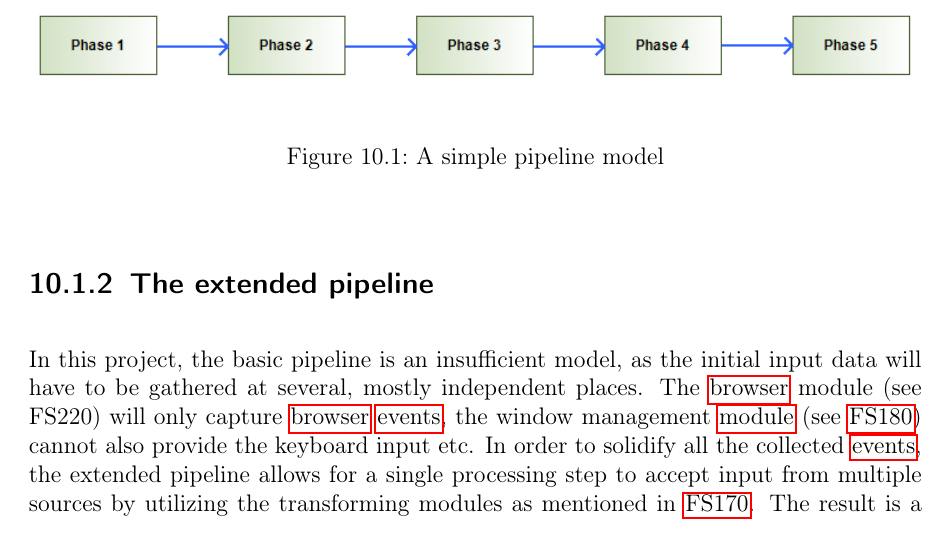
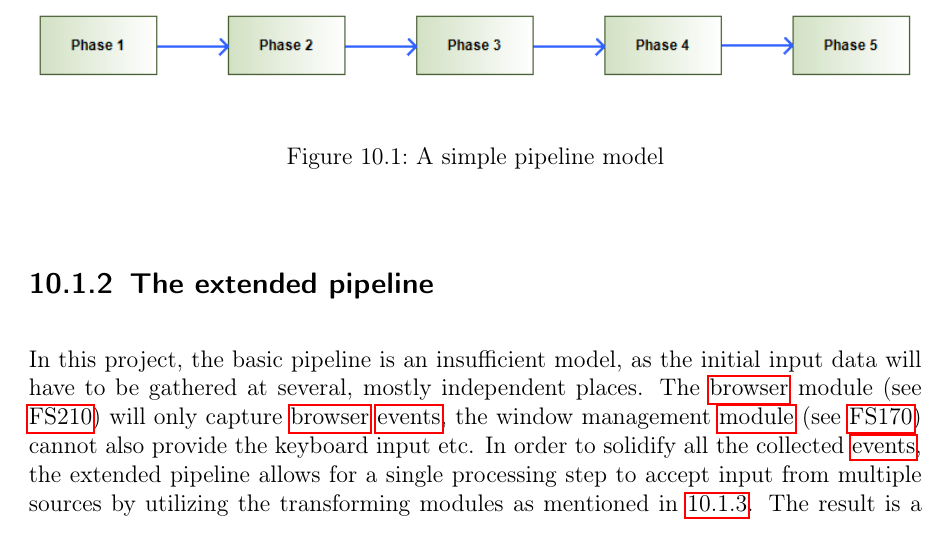
Before and after one commit to insightmind/MORR, a LaTeX thesis (documents/fsd/FunctionalSpecifications.tex, which reads documents/fsd/chapter/sysmodels.tex): part of page 31 of 39, cut so that both start at the same text. Compiled offline with pdfLaTeX.

Commit message:
Fixed incorrect functional specification reference

```diff
--- a/documents/fsd/chapter/sysmodels.tex
+++ b/documents/fsd/chapter/sysmodels.tex
@@ -17,7 +17,7 @@ The traditional pipeline architecture refers to a process being split up into se
 
 \subsection{The extended pipeline}
 \label{sec:sm_extpipe}
-In this project, the basic pipeline is an insufficient model, as the initial input data will have to be gathered at several, mostly independent places. The \gls{browser} module (see \specref{FS220}) will only capture \gls{browser} \glspl{event}, the window management \gls{module} (see \specref{FS180}) cannot also provide the keyboard input etc. In order to solidify all the collected \glspl{event}, the extended pipeline allows for a single processing step to accept input from multiple sources by utilizing the transforming modules as mentioned in \specref{FS170}. The result is a tree-structure where the \gls{event}-data strictly flows from the leafs towards the root, the root being the application core (see \specref{FS140}).
+In this project, the basic pipeline is an insufficient model, as the initial input data will have to be gathered at several, mostly independent places. The \gls{browser} module (see \specref{FS210}) will only capture \gls{browser} \glspl{event}, the window management \gls{module} (see \specref{FS170}) cannot also provide the keyboard input etc. In order to solidify all the collected \glspl{event}, the extended pipeline allows for a single processing step to accept input from multiple sources by utilizing the transforming modules as mentioned in \ref{transforming-module}. The result is a tree-structure where the \gls{event}-data strictly flows from the leafs towards the root, the root being the application core (see \specref{FS140}).
 \begin{figure}[h!]
   \includegraphics[width=1.00\textwidth]{resources/extendedpipeline.png}
   \centering
```
